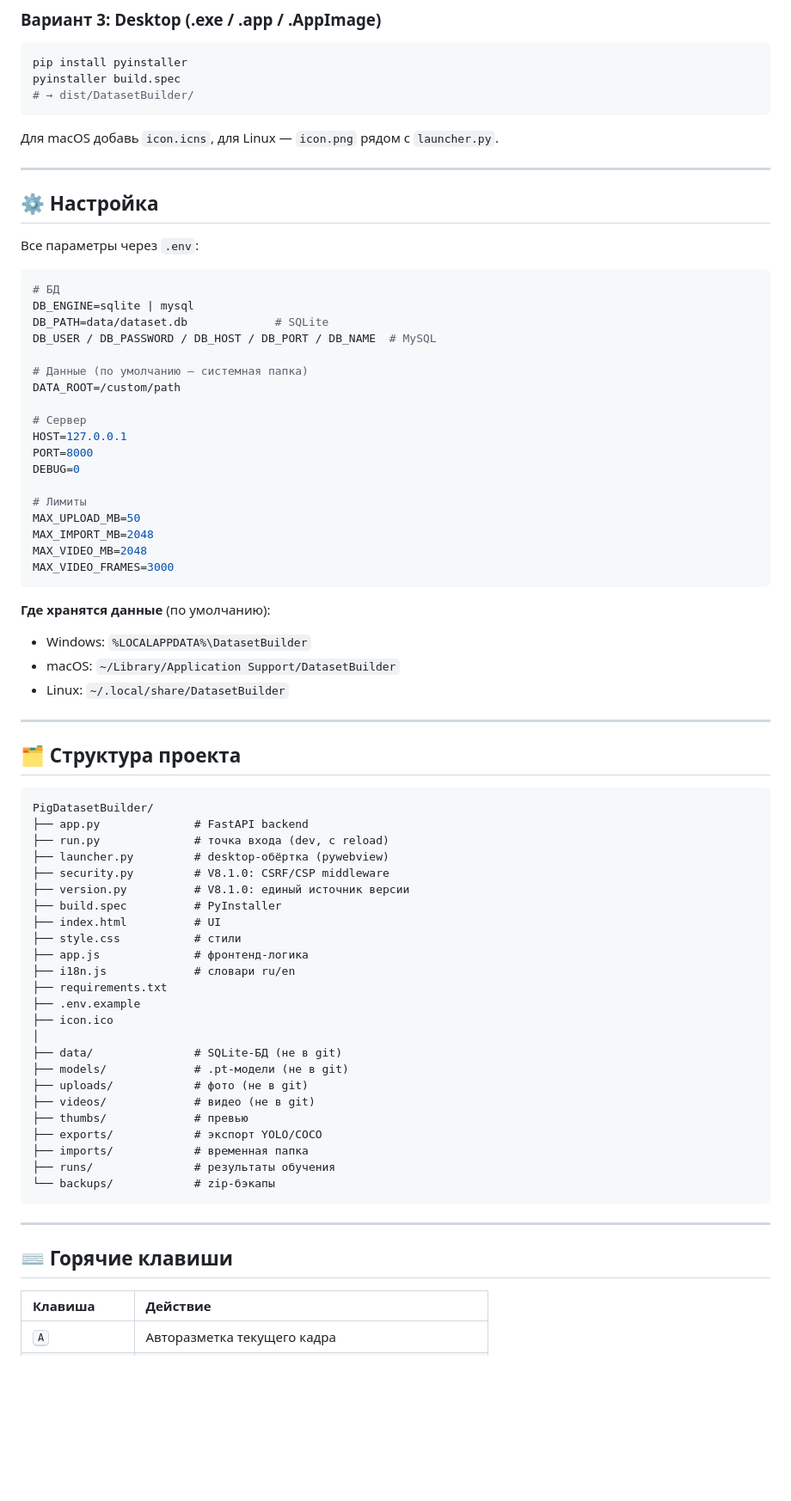
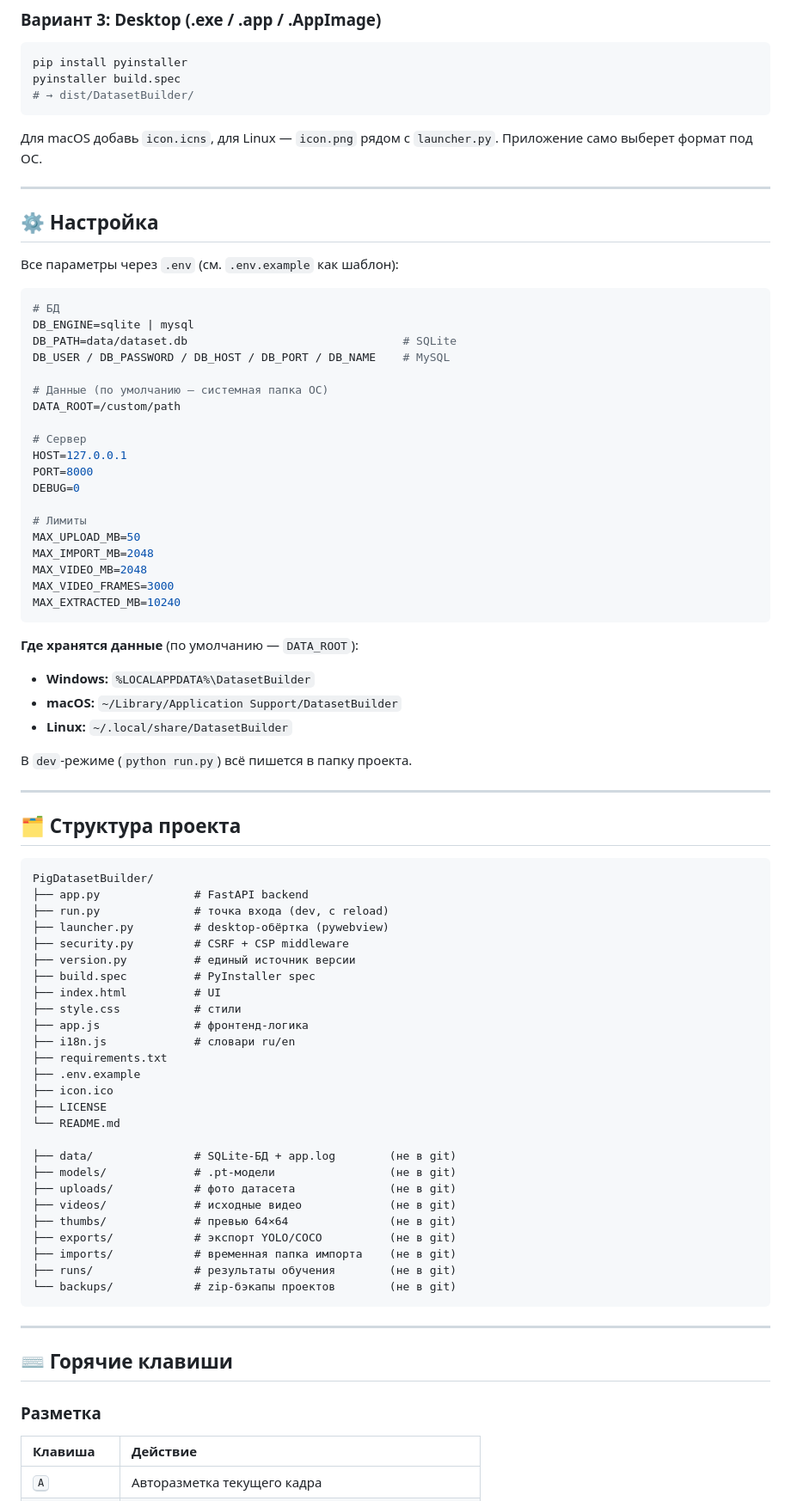
Before and after one commit to Xulkvan/DatasetBuilder, a Markdown page: README.md, the part around one of its changes. Shown at 86% size. GitHub-like rendering; blank space fills up the shorter version.

````diff
--- a/README.md
+++ b/README.md
@@ -169,21 +179,21 @@ pyinstaller build.spec
 # → dist/DatasetBuilder/
 ```
 
-Для macOS добавь `icon.icns`, для Linux — `icon.png` рядом с `launcher.py`.
+Для macOS добавь `icon.icns`, для Linux — `icon.png` рядом с `launcher.py`. Приложение само выберет формат под ОС.
 
 ---
 
 ## ⚙️ Настройка
 
-Все параметры через `.env`:
+Все параметры через `.env` (см. `.env.example` как шаблон):
 
 ```env
 # БД
 DB_ENGINE=sqlite | mysql
-DB_PATH=data/dataset.db             # SQLite
-DB_USER / DB_PASSWORD / DB_HOST / DB_PORT / DB_NAME  # MySQL
+DB_PATH=data/dataset.db                                # SQLite
+DB_USER / DB_PASSWORD / DB_HOST / DB_PORT / DB_NAME    # MySQL
 
-# Данные (по умолчанию — системная папка)
+# Данные (по умолчанию — системная папка ОС)
 DATA_ROOT=/custom/path
 
 # Сервер
@@ -196,25 +206,28 @@ MAX_UPLOAD_MB=50
 MAX_IMPORT_MB=2048
 MAX_VIDEO_MB=2048
 MAX_VIDEO_FRAMES=3000
+MAX_EXTRACTED_MB=10240
 ```
 
-**Где хранятся данные** (по умолчанию):
-- Windows: `%LOCALAPPDATA%\DatasetBuilder`
-- macOS: `~/Library/Application Support/DatasetBuilder`
-- Linux: `~/.local/share/DatasetBuilder`
+**Где хранятся данные** (по умолчанию — `DATA_ROOT`):
+- **Windows:** `%LOCALAPPDATA%\DatasetBuilder`
+- **macOS:** `~/Library/Application Support/DatasetBuilder`
+- **Linux:** `~/.local/share/DatasetBuilder`
+
+В `dev`-режиме (`python run.py`) всё пишется в папку проекта.
 
 ---
 
 ## 🗂 Структура проекта
 
-```
+```text
 PigDatasetBuilder/
 ├── app.py              # FastAPI backend
 ├── run.py              # точка входа (dev, с reload)
 ├── launcher.py         # desktop-обёртка (pywebview)
-├── security.py         # V8.1.0: CSRF/CSP middleware
-├── version.py          # V8.1.0: единый источник версии
-├── build.spec          # PyInstaller
+├── security.py         # CSRF + CSP middleware
+├── version.py          # единый источник версии
+├── build.spec          # PyInstaller spec
 ├── index.html          # UI
 ├── style.css           # стили
 ├── app.js              # фронтенд-логика
@@ -222,21 +235,25 @@ PigDatasetBuilder/
 ├── requirements.txt
 ├── .env.example
 ├── icon.ico
-│
-├── data/               # SQLite-БД (не в git)
-├── models/             # .pt-модели (не в git)
-├── uploads/            # фото (не в git)
-├── videos/             # видео (не в git)
-├── thumbs/             # превью
-├── exports/            # экспорт YOLO/COCO
-├── imports/            # временная папка
-├── runs/               # результаты обучения
-└── backups/            # zip-бэкапы
+├── LICENSE
+└── README.md
+
+├── data/               # SQLite-БД + app.log        (не в git)
+├── models/             # .pt-модели                 (не в git)
+├── uploads/            # фото датасета              (не в git)
+├── videos/             # исходные видео             (не в git)
+├── thumbs/             # превью 64×64               (не в git)
+├── exports/            # экспорт YOLO/COCO          (не в git)
+├── imports/            # временная папка импорта    (не в git)
+├── runs/               # результаты обучения        (не в git)
+└── backups/            # zip-бэкапы проектов        (не в git)
 ```
 
 ---
 
 ## ⌨️ Горячие клавиши
+
+### Разметка
 
 | Клавиша | Действие |
 |:---|:---|
````
Also changed, not shown: other parts of README.md (+105 -42 lines).
